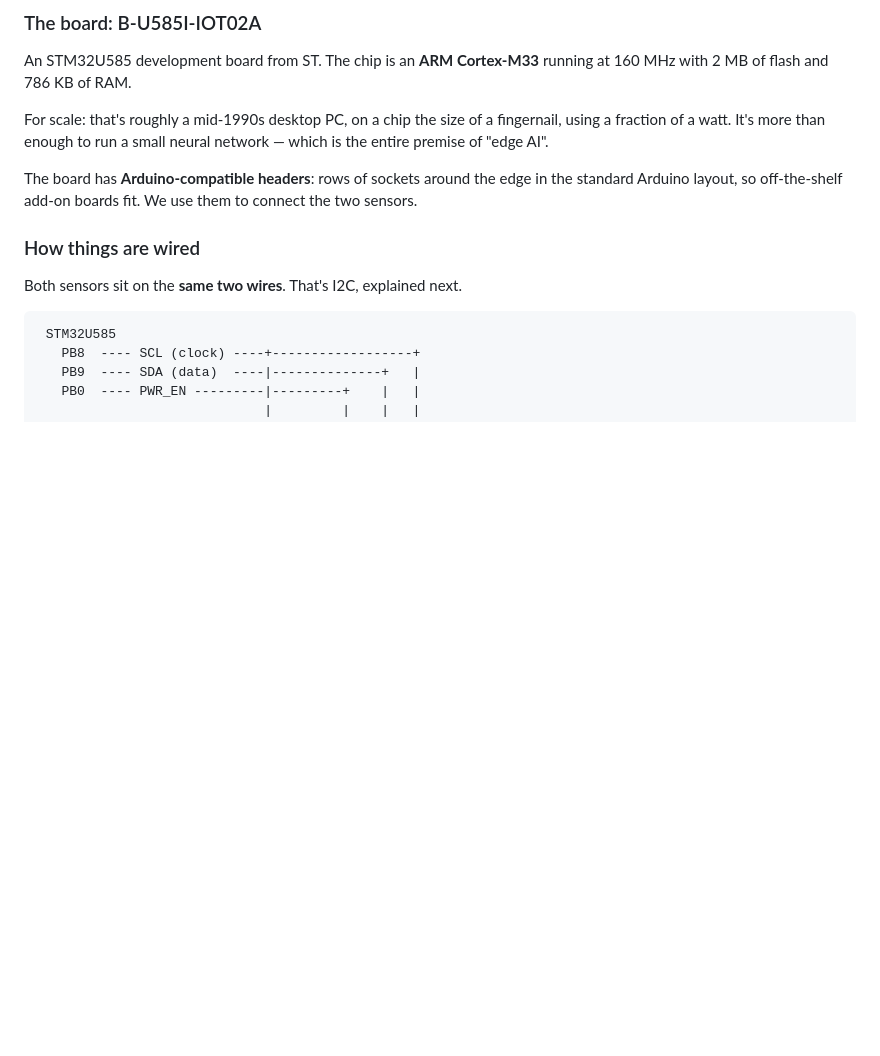
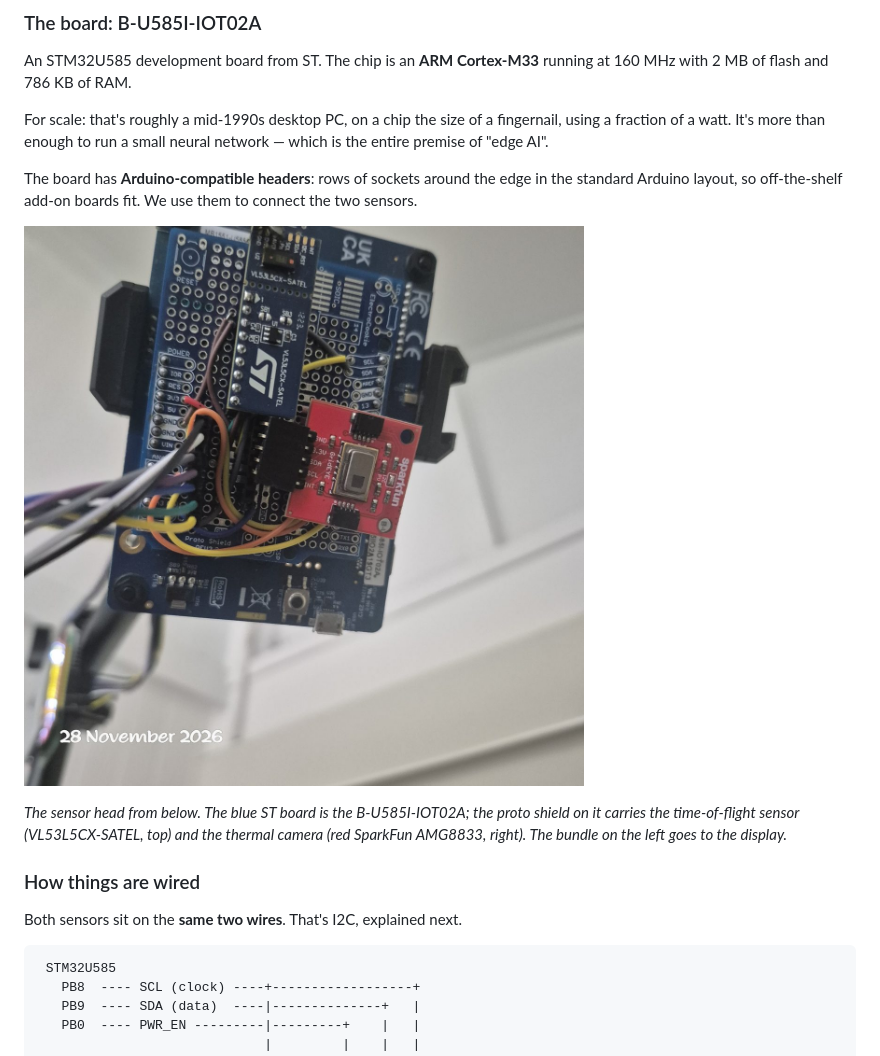
Before and after one commit to mapfumo/camera-free-occupancy, a Markdown page: LEARNING.md, the part around one of its changes. Drawn GitHub-style; pictures changed too: figures/gate4/sensor_head_from_below.jpg (added); blank space fills up the shorter version.

```diff
--- a/LEARNING.md
+++ b/LEARNING.md
@@ -148,6 +148,13 @@ neural network — which is the entire premise of "edge AI".
 The board has **Arduino-compatible headers**: rows of sockets around the edge
 in the standard Arduino layout, so off-the-shelf add-on boards fit. We use them
 to connect the two sensors.
+
+![The sensor head from below: the B-U585I-IOT02A with a proto shield carrying the VL53L5CX-SATEL and the SparkFun AMG8833](figures/gate4/sensor_head_from_below.jpg)
+
+*The sensor head from below. The blue ST board is the B-U585I-IOT02A; the
+proto shield on it carries the time-of-flight sensor (VL53L5CX-SATEL, top)
+and the thermal camera (red SparkFun AMG8833, right). The bundle on the left
+goes to the display.*
 
 ### How things are wired
 
```
Also changed, not shown: other parts of LEARNING.md (+5 -0 lines), README.md (+5 -0 lines), docs/display_wiring.md (+5 -0 lines), figures/gate4/display_header_vcc_open.jpg (added), figures/gate4/readout_present_on_pole.jpg (added).
